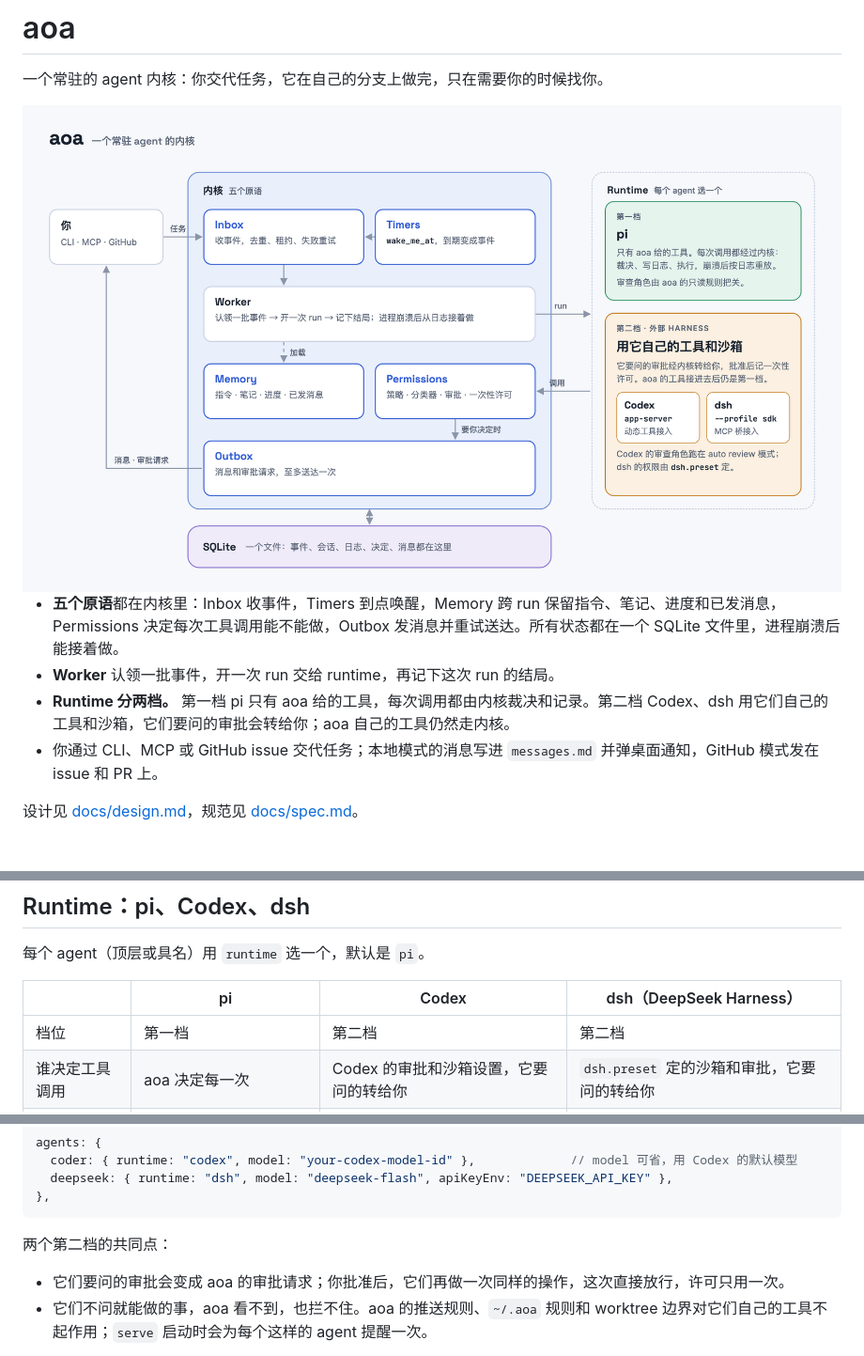
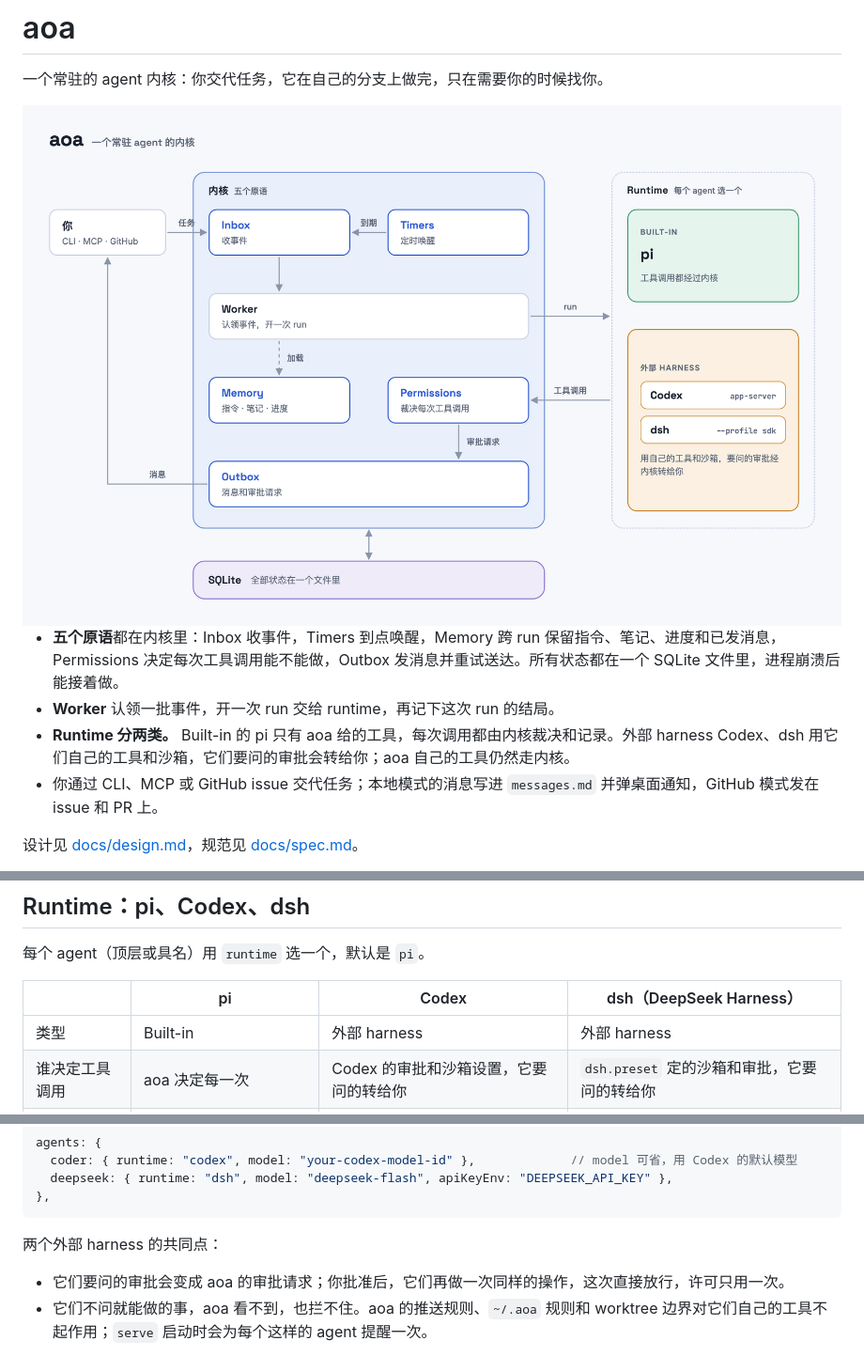
Before and after one commit to bubbleptr/aoa, a Markdown page: README.md, 3 parts joined by grey strips. Shown at 94% size. Rendered like a GitHub page; pictures changed too: docs/architecture-light.png.

Commit message:
docs: the architecture diagram gets longer arrows and labels off the borders; runtimes are Built-in (pi) and 外部 harness

````diff
--- a/README.md
+++ b/README.md
@@ -9,7 +9,7 @@
 
 - **五个原语**都在内核里：Inbox 收事件，Timers 到点唤醒，Memory 跨 run 保留指令、笔记、进度和已发消息，Permissions 决定每次工具调用能不能做，Outbox 发消息并重试送达。所有状态都在一个 SQLite 文件里，进程崩溃后能接着做。
 - **Worker** 认领一批事件，开一次 run 交给 runtime，再记下这次 run 的结局。
-- **Runtime 分两档。** 第一档 pi 只有 aoa 给的工具，每次调用都由内核裁决和记录。第二档 Codex、dsh 用它们自己的工具和沙箱，它们要问的审批会转给你；aoa 自己的工具仍然走内核。
+- **Runtime 分两类。** Built-in 的 pi 只有 aoa 给的工具，每次调用都由内核裁决和记录。外部 harness Codex、dsh 用它们自己的工具和沙箱，它们要问的审批会转给你；aoa 自己的工具仍然走内核。
 - 你通过 CLI、MCP 或 GitHub issue 交代任务；本地模式的消息写进 `messages.md` 并弹桌面通知，GitHub 模式发在 issue 和 PR 上。
 
 设计见 [docs/design.md](docs/design.md)，规范见 [docs/spec.md](docs/spec.md)。
@@ -75,7 +75,7 @@ agents: {
 
 | | pi | Codex | dsh（DeepSeek Harness） |
 |---|---|---|---|
-| 档位 | 第一档 | 第二档 | 第二档 |
+| 类型 | Built-in | 外部 harness | 外部 harness |
 | 谁决定工具调用 | aoa 决定每一次 | Codex 的审批和沙箱设置，它要问的转给你 | `dsh.preset` 定的沙箱和审批，它要问的转给你 |
 | 怎么接 | 进程内的 pi 会话 | 每次 run 起一个 `codex app-server` | 每次 run 起一个 `dsh --profile sdk` |
 | aoa 自己的工具 | 直接给 pi | 动态工具 | 只监听 127.0.0.1 的 MCP 桥 |
@@ -90,7 +90,7 @@ agents: {
 },
 ```
 
-两个第二档的共同点：
+两个外部 harness 的共同点：
 - 它们要问的审批会变成 aoa 的审批请求；你批准后，它们再做一次同样的操作，这次直接放行，许可只用一次。
 - 它们不问就能做的事，aoa 看不到，也拦不住。aoa 的推送规则、`~/.aoa` 规则和 worktree 边界对它们自己的工具不起作用；`serve` 启动时会为每个这样的 agent 提醒一次。
 
````
Also changed, not shown: other parts of README.md (+1 -1 lines), docs/architecture-dark.png, 1 other file.
